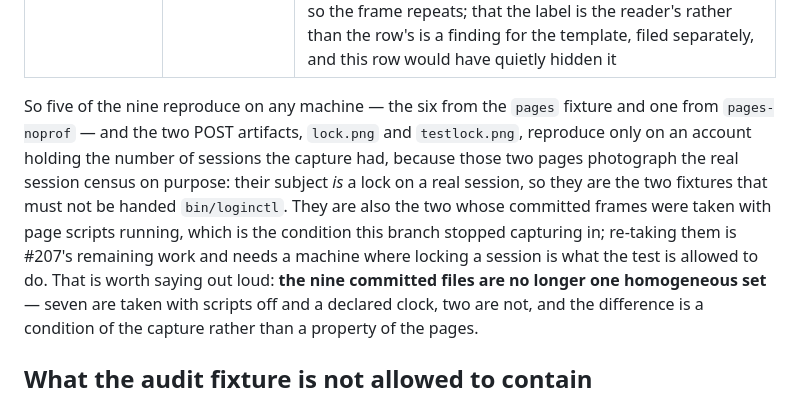
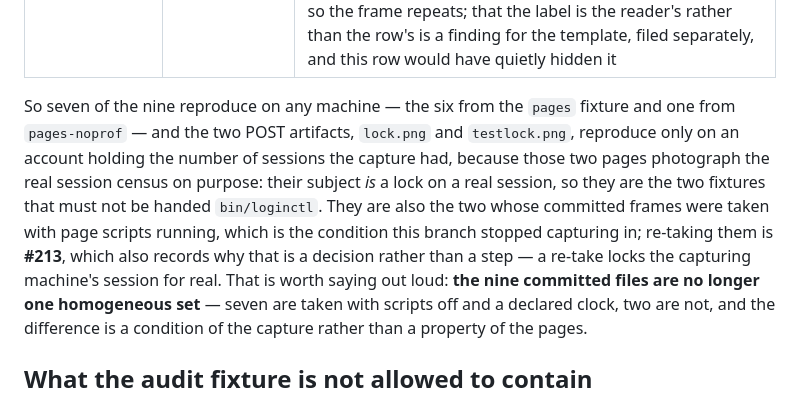
Before and after one commit to vicowa-botworks/parental-lockout, a Markdown page: testing/capture/README.md, the part around the change. Drawn GitHub-style.

Commit message:
Point the two POST artifacts at #213, and count them correctly
Seven of the nine reproduce on any machine, not five -- the sentence contradicted the table
three lines above it, which is the kind of error a reader of a reproducibility table has no
way to check, and #207 is the issue about asserting more than the evidence says. The re-take
of the two frames taken with scripts running is now a numbered finding rather than "remaining
work" attached to an issue this branch closes.

```diff
--- a/testing/capture/README.md
+++ b/testing/capture/README.md
@@ -259,13 +259,14 @@ reproduce and leaves the two that churn -- the same choice #161 made for the sam
 | `users-no-profiles.png` | **yes, measured** | new with #198: the `/users` page from a **second fixture** (`pages-noprof-setup.sh`), photographed because #192 changed what this page says when there is nothing to assign and no artifact showed it. Two fresh fixtures two runs apart gave `8bbb8293e0c0…` both times and both equal the committed file; re-measured on #207's head under two host timezones, `ce38334c39ad…` both times and equal to the file this branch re-recorded. It is the only artifact here whose *fixture* differs rather than its *state* -- see "A second state, or a second fixture" |
 | `audit.png` | **yes, by construction** | was **no**, and the mechanism was worth the issue: signing in over HTTP writes `auth.success` into the trail the page photographs (`internal/web/handlers.go:150`), so every capture appended a row and the height was a **run counter** — `360x15004` committed against `2936 px` from a fixture built from nothing, ~254 px per run, already ~92% of Chromium's 16 384 px capture surface (#144 has the bound). Three things now hold it: the fixture seeds its trail at a declared instant instead of `datetime.now().astimezone()`; `cdp.pin_appended_rows` re-stamps the sign-in's row to that instant and refuses if the count or the kind is anything but the eight declared `auth.success` rows — so an enforcement row cannot arrive with a plausible timestamp on it; and `require_declared_rows` refuses a *page* that renders a number other than the fixture's. A third cause surfaced while this was being written and is measured, not reasoned about: `audit.tmpl:86` formats each row with `MST`, and Go's `time.Parse` adopts the local Location when a row's offset matches it, so one trail rendered `2026-03-18 21:33:05 EDT` under `TZ=America/New_York` and `2026-03-18 21:33:05 -0400` under `TZ=UTC` and under `TZ=Asia/Kolkata` (three runs of a nine-line program). `PLOCK_CAPTURE_TZ` pins the reader's zone so the frame repeats; that the label is the reader's rather than the row's is a finding for the template, filed separately, and this row would have quietly hidden it |
 
-So five of the nine reproduce on any machine — the six from the `pages` fixture and one from
+So seven of the nine reproduce on any machine — the six from the `pages` fixture and one from
 `pages-noprof` — and the two POST artifacts, `lock.png` and `testlock.png`, reproduce only on an
 account holding the number of sessions the capture had, because those two pages photograph the real
 session census on purpose: their subject *is* a lock on a real session, so they are the two fixtures
 that must not be handed `bin/loginctl`. They are also the two whose committed frames were taken with
 page scripts running, which is the condition this branch stopped capturing in; re-taking them is
-#207's remaining work and needs a machine where locking a session is what the test is allowed to do.
+**#213**, which also records why that is a decision rather than a step — a re-take locks the capturing
+machine's session for real.
 That is worth saying out loud: **the nine committed files are no longer one homogeneous set** — seven
 are taken with scripts off and a declared clock, two are not, and the difference is a condition of
 the capture rather than a property of the pages.
```
